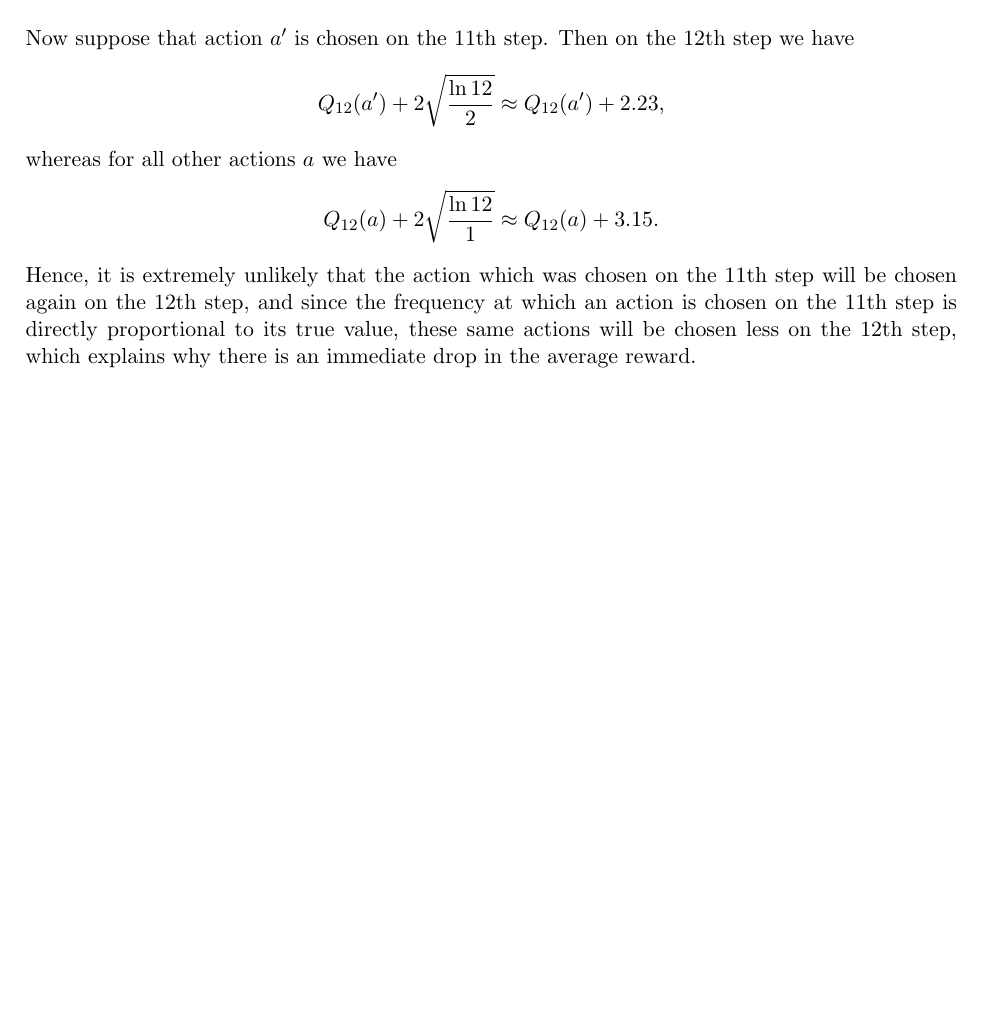
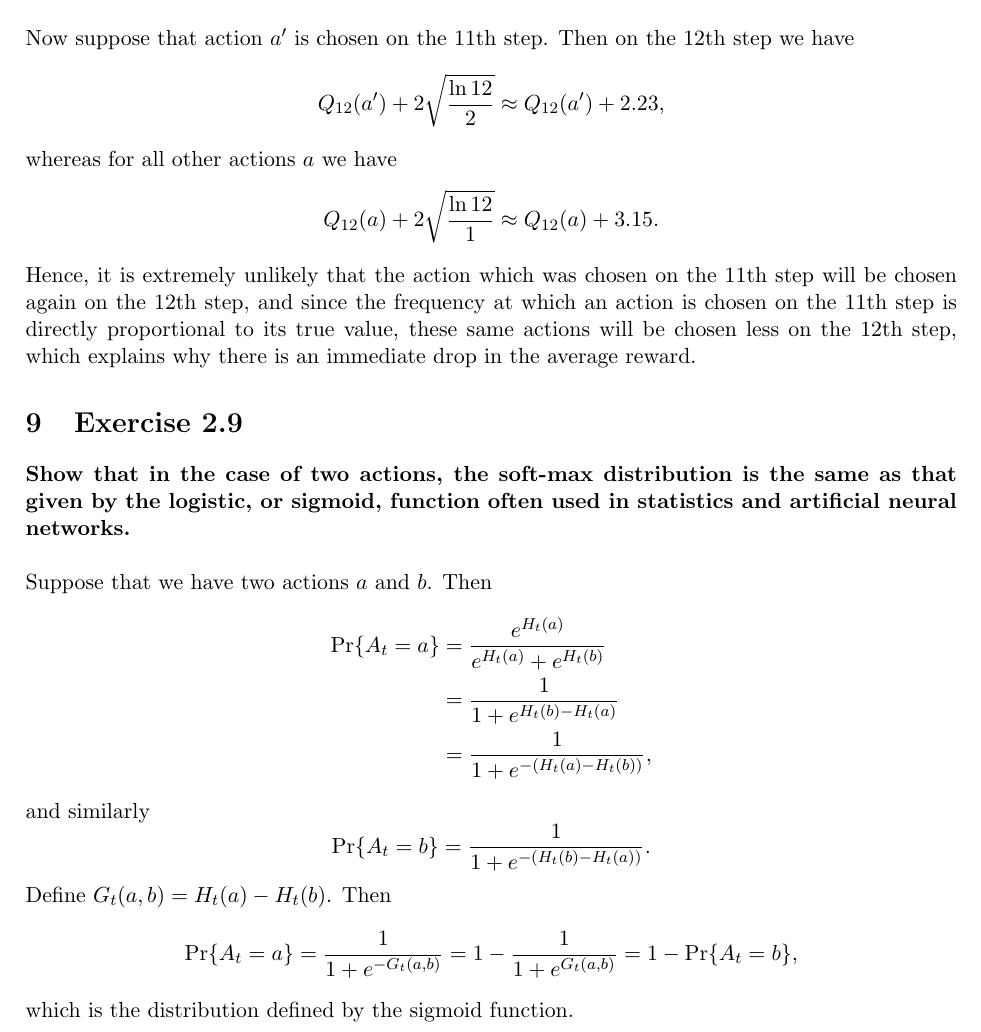
Before and after one commit to rafarui/reinforcement-learning-book, a LaTeX document (chapter2/latex/solutions.tex): part of page 6 of 6, cut so that both start at the same text, the shorter picture padded with empty space. Compiled offline with pdfLaTeX.

Commit message:
add solution to 2.9

```diff
--- a/chapter2/latex/solutions.tex
+++ b/chapter2/latex/solutions.tex
@@ -210,4 +210,24 @@ Q_{12}(a) + 2\sqrt{\frac{\ln 12}{1}} \approx Q_{12}(a) + 3.15.
 Hence, it is extremely unlikely that the action which was chosen on the 11th step will be chosen again on the 12th step, and since the frequency at which an action is chosen on the 11th step is directly proportional to its true value, these same actions will be chosen less on the 12th step, which explains why there is an immediate drop in the average reward.
 
 
+\section{Exercise 2.9}
+
+\textbf{Show that in the case of two actions, the soft-max distribution is the same as that given by the logistic, or sigmoid, function often used in statistics and artificial neural networks.}
+\\ \\
+Suppose that we have two actions $a$ and $b$. Then
+\begin{align*}
+	\Pr\{A_t = a\} & = \frac{e^{H_t(a)}}{e^{H_t(a)} + e^{H_t(b)}} \\
+				   & = \frac{1}{1 + e^{H_t(b) - H_t(a)}} \\
+				   & = \frac{1}{1 + e^{-(H_t(a) - H_t(b))}},
+\end{align*}
+and similarly
+\[
+	\Pr\{A_t = b\} = \frac{1}{1 + e^{-(H_t(b) - H_t(a))}}.
+\]
+Define $G_t(a, b) = H_t(a) - H_t(b)$. Then
+\[
+	\Pr\{A_t = a\} = \frac{1}{1 + e^{-G_t(a, b)}} = 1 - \frac{1}{1 + e^{G_t(a, b)}}  = 1 - \Pr\{A_t = b\},
+\]
+which is the distribution defined by the sigmoid function.
+
 \end{document}
```
Also changed, not shown: chapter2/latex/solutions.pdf, 3 other files.
